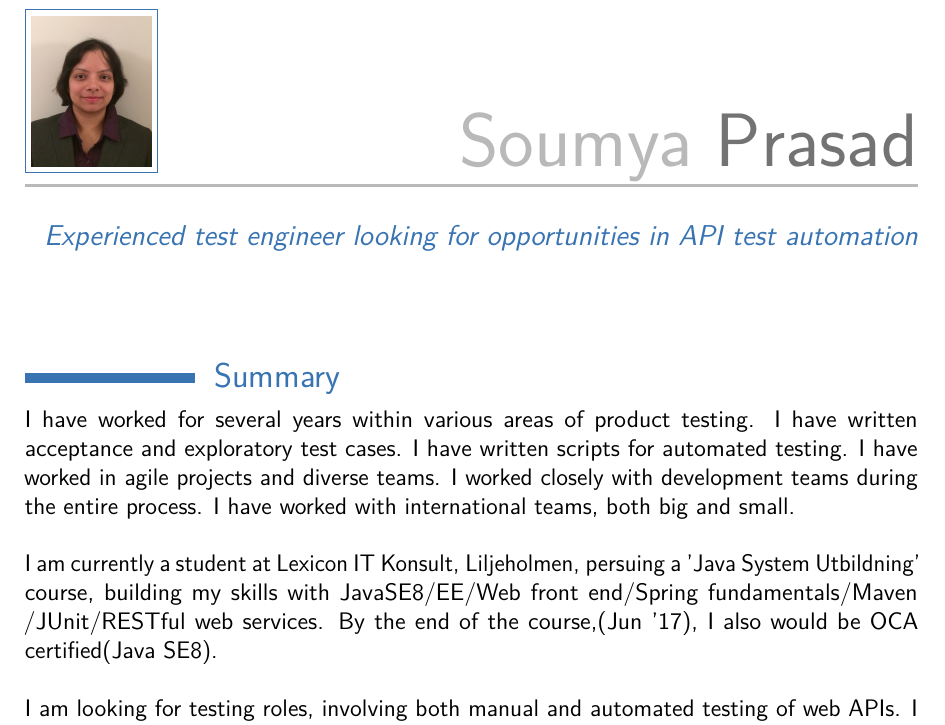
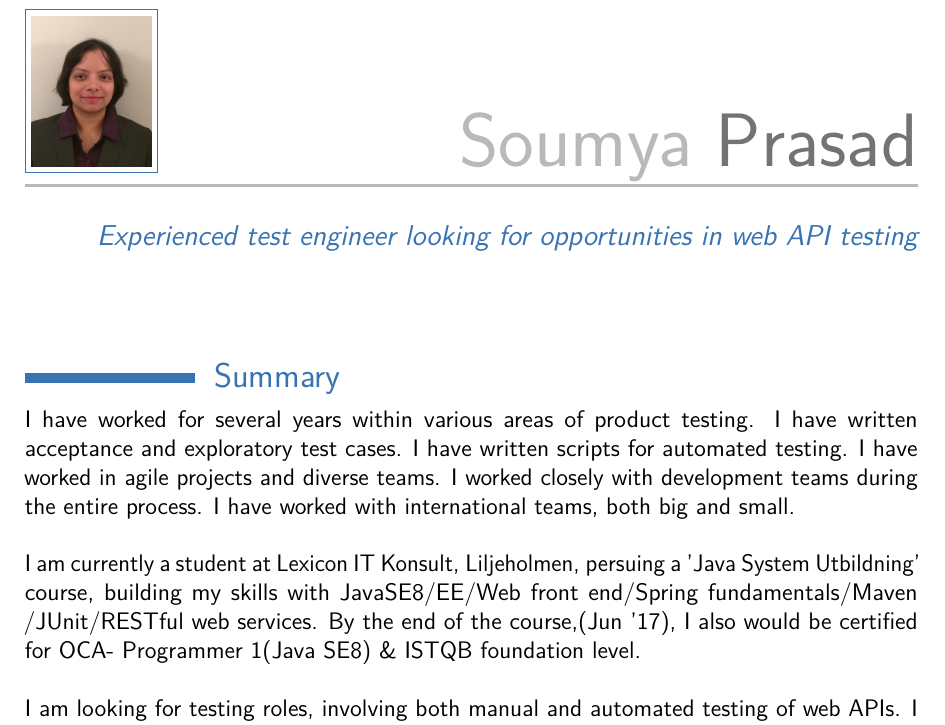
Before and after one commit to chisma/resume, a LaTeX CV (soumya/Java API Testing CV/snp.tex): part of page 1 of 2, cut so that both start at the same text. Compiled offline with pdfLaTeX.

Commit message:
Some more changes to summary

```diff
--- a/soumya/Java API Testing CV/snp.tex
+++ b/soumya/Java API Testing CV/snp.tex
@@ -42,7 +42,7 @@
 \familyname{Prasad}
 
 % All information in this block is optional, comment out any lines you don't need
-\title{ Experienced test engineer looking for opportunities in API test automation}
+\title{ Experienced test engineer looking for opportunities in web API testing}
 % \address{Persikogatan 62}{16563, Hässelby}
 \mobile{+46 76229 3699}
 \email{soumya.saligram@gmail.com}
@@ -61,7 +61,7 @@ worked in agile projects and diverse teams. I worked closely with development te
 
 \hfill \break
 I am currently a student at Lexicon IT Konsult, Liljeholmen, persuing a 'Java System Utbildning' course, building my skills with JavaSE8/EE/Web front end/Spring fundamentals/Maven
-/JUnit/RESTful web services. By the end of the course,(Jun '17), I also would be OCA certified(Java SE8).
+/JUnit/RESTful web services. By the end of the course,(Jun '17), I also would be certified for OCA- Programmer 1(Java SE8) \& ISTQB foundation level.
 
 \hfill \break
 I am looking for testing roles, involving both manual and automated testing of web APIs. I am open to internship opportunties and can start in August, 2017.I am easy to work with,
```
Also changed, not shown: soumya/Java API Testing CV/snp.pdf (added), 3 other files.
